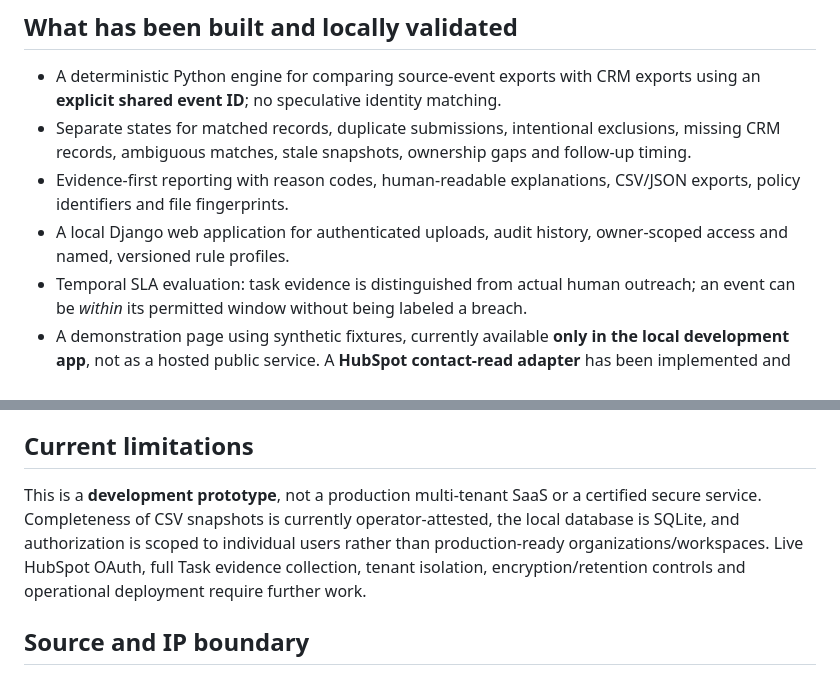
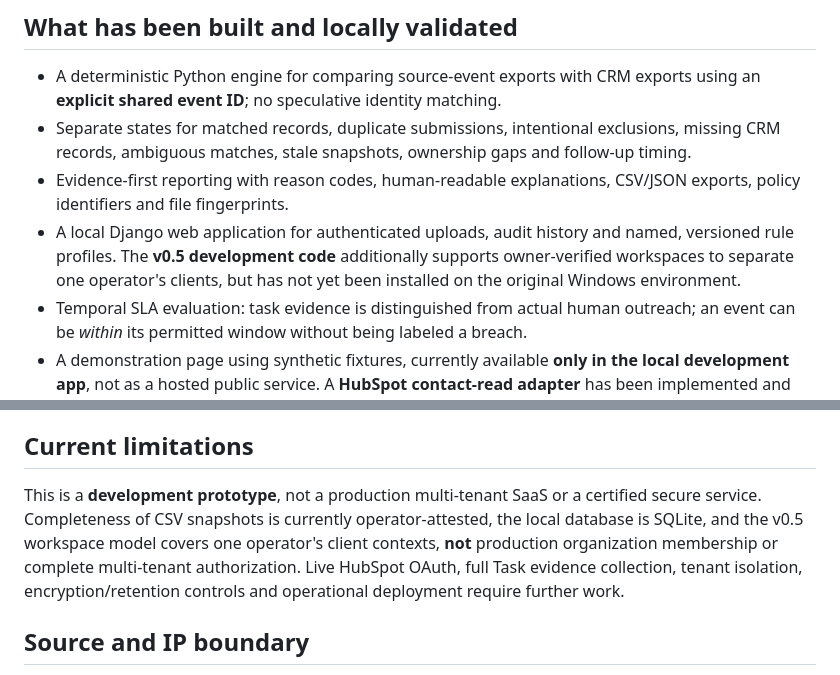
Before and after one commit to mahdi-eqbal/revenue-systems-gtm-engineering-portfolio, a Markdown page: projects/revenue-leak-monitor/README.md, 2 parts joined by grey strips. Drawn GitHub-style.

Commit message:
docs: clarify v0.5 local-versus-private-code status and limits

```diff
--- a/projects/revenue-leak-monitor/README.md
+++ b/projects/revenue-leak-monitor/README.md
@@ -17,7 +17,7 @@ Revenue Leak Monitor is being built as a **read-only assurance layer** that reco
 - A deterministic Python engine for comparing source-event exports with CRM exports using an **explicit shared event ID**; no speculative identity matching.
 - Separate states for matched records, duplicate submissions, intentional exclusions, missing CRM records, ambiguous matches, stale snapshots, ownership gaps and follow-up timing.
 - Evidence-first reporting with reason codes, human-readable explanations, CSV/JSON exports, policy identifiers and file fingerprints.
-- A local Django web application for authenticated uploads, audit history, owner-scoped access and named, versioned rule profiles.
+- A local Django web application for authenticated uploads, audit history and named, versioned rule profiles. The **v0.5 development code** additionally supports owner-verified workspaces to separate one operator's clients, but has not yet been installed on the original Windows environment.
 - Temporal SLA evaluation: task evidence is distinguished from actual human outreach; an event can be *within* its permitted window without being labeled a breach.
 - A demonstration page using synthetic fixtures, currently available **only in the local development app**, not as a hosted public service. A **HubSpot contact-read adapter** has been implemented and tested against mocked API responses; it is **not** a validated live HubSpot integration.
 
@@ -57,7 +57,7 @@ The local prototype was exercised on a Windows machine using fictional CSVs. Git
 
 ## Current limitations
 
-This is a **development prototype**, not a production multi-tenant SaaS or a certified secure service. Completeness of CSV snapshots is currently operator-attested, the local database is SQLite, and authorization is scoped to individual users rather than production-ready organizations/workspaces. Live HubSpot OAuth, full Task evidence collection, tenant isolation, encryption/retention controls and operational deployment require further work.
+This is a **development prototype**, not a production multi-tenant SaaS or a certified secure service. Completeness of CSV snapshots is currently operator-attested, the local database is SQLite, and the v0.5 workspace model covers one operator's client contexts, **not** production organization membership or complete multi-tenant authorization. Live HubSpot OAuth, full Task evidence collection, tenant isolation, encryption/retention controls and operational deployment require further work.
 
 ## Source and IP boundary
 
```
